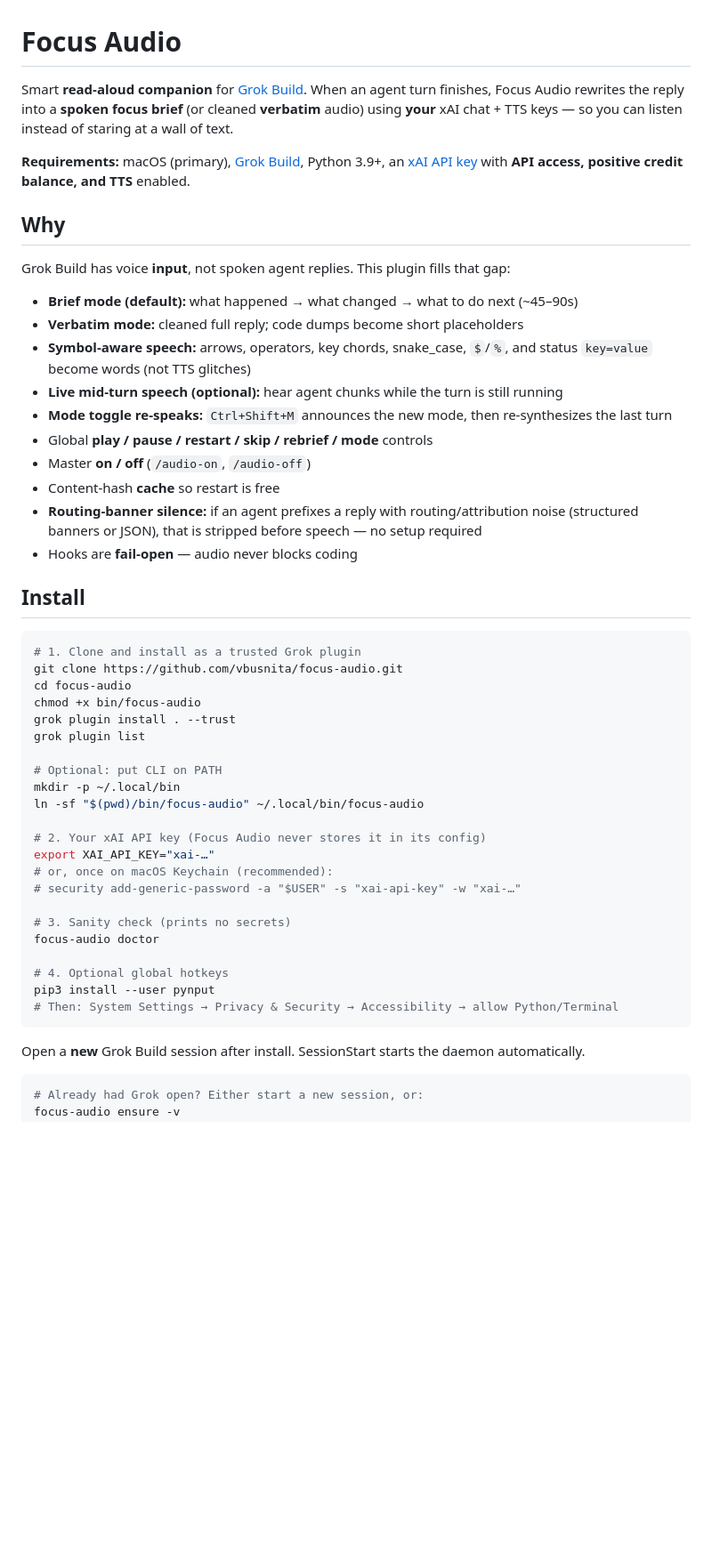
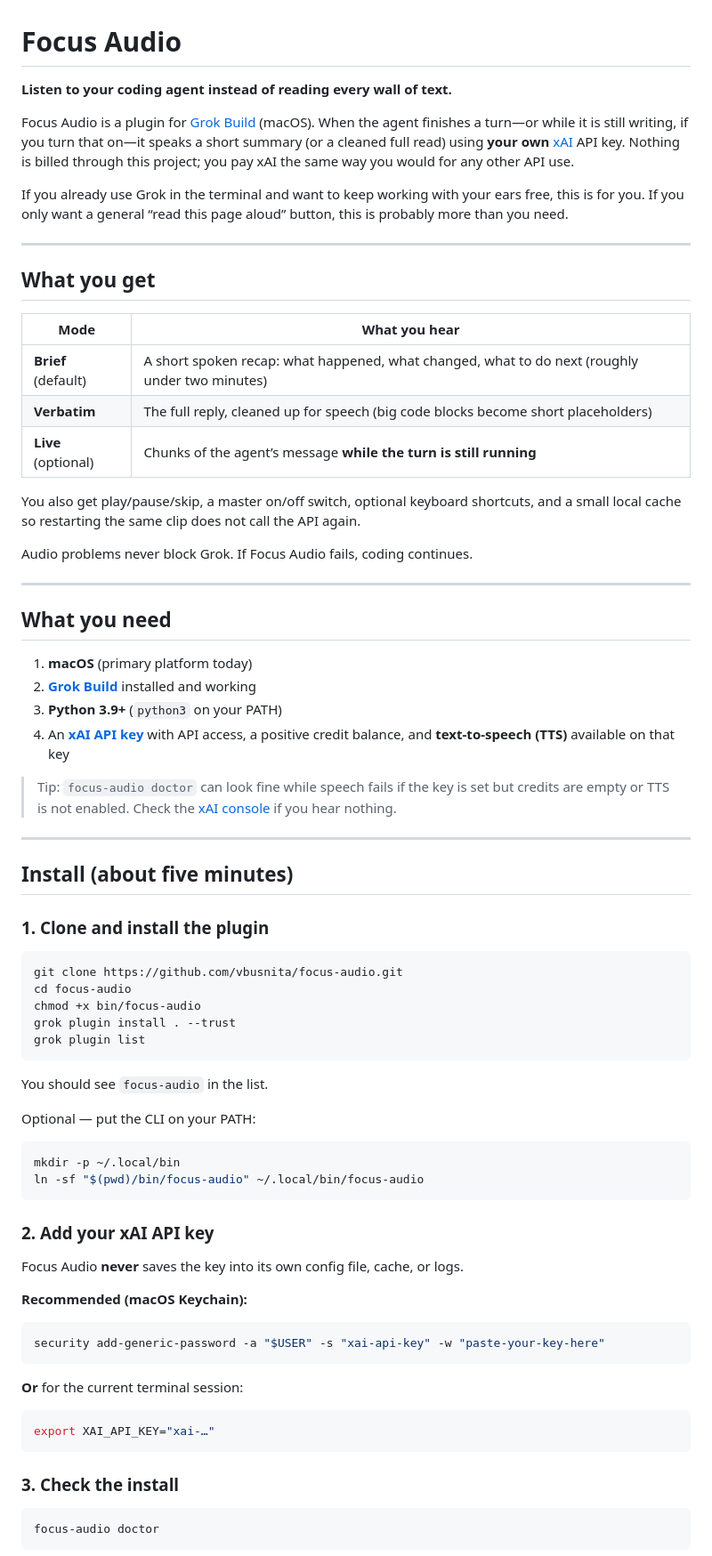
Before and after one commit to vbusnita/focus-audio, a Markdown page: README.md, the part around one of its changes. Shown at 89% size. Drawn GitHub-style; blank space fills up the shorter version.

````diff
--- a/README.md
+++ b/README.md
@@ -1,52 +1,78 @@
 # Focus Audio
 
-Smart **read-aloud companion** for [Grok Build](https://x.ai). When an agent turn finishes, Focus Audio rewrites the reply into a **spoken focus brief** (or cleaned **verbatim** audio) using **your** xAI chat + TTS keys — so you can listen instead of staring at a wall of text.
+**Listen to your coding agent instead of reading every wall of text.**
 
-**Requirements:** macOS (primary), [Grok Build](https://x.ai), Python 3.9+, an [xAI API key](https://console.x.ai/) with **API access, positive credit balance, and TTS** enabled.
+Focus Audio is a plugin for [Grok Build](https://x.ai) (macOS). When the agent finishes a turn—or while it is still writing, if you turn that on—it speaks a short summary (or a cleaned full read) using **your own** [xAI](https://console.x.ai/) API key. Nothing is billed through this project; you pay xAI the same way you would for any other API use.
 
-## Why
+If you already use Grok in the terminal and want to keep working with your ears free, this is for you. If you only want a general “read this page aloud” button, this is probably more than you need.
 
-Grok Build has voice **input**, not spoken agent replies. This plugin fills that gap:
+---
 
-- **Brief mode (default):** what happened → what changed → what to do next (~45–90s)
-- **Verbatim mode:** cleaned full reply; code dumps become short placeholders
-- **Symbol-aware speech:** arrows, operators, key chords, snake_case, `$`/`%`, and status `key=value` become words (not TTS glitches)
-- **Live mid-turn speech (optional):** hear agent chunks while the turn is still running
-- **Mode toggle re-speaks:** `Ctrl+Shift+M` announces the new mode, then re-synthesizes the last turn
-- Global **play / pause / restart / skip / rebrief / mode** controls
-- Master **on / off** (`/audio-on`, `/audio-off`)
-- Content-hash **cache** so restart is free
-- **Routing-banner silence:** if an agent prefixes a reply with routing/attribution noise (structured banners or JSON), that is stripped before speech — no setup required
-- Hooks are **fail-open** — audio never blocks coding
+## What you get
 
-## Install
+| Mode | What you hear |
+|------|----------------|
+| **Brief** (default) | A short spoken recap: what happened, what changed, what to do next (roughly under two minutes) |
+| **Verbatim** | The full reply, cleaned up for speech (big code blocks become short placeholders) |
+| **Live** (optional) | Chunks of the agent’s message **while the turn is still running** |
+
+You also get play/pause/skip, a master on/off switch, optional keyboard shortcuts, and a small local cache so restarting the same clip does not call the API again.
+
+Audio problems never block Grok. If Focus Audio fails, coding continues.
+
+---
+
+## What you need
+
+1. **macOS** (primary platform today)
+2. **[Grok Build](https://x.ai)** installed and working
+3. **Python 3.9+** (`python3` on your PATH)
+4. An **[xAI API key](https://console.x.ai/)** with API access, a positive credit balance, and **text-to-speech (TTS)** available on that key
+
+> Tip: `focus-audio doctor` can look fine while speech fails if the key is set but credits are empty or TTS is not enabled. Check the [xAI console](https://console.x.ai/) if you hear nothing.
+
+---
+
+## Install (about five minutes)
+
+### 1. Clone and install the plugin
 
 ```bash
-# 1. Clone and install as a trusted Grok plugin
 git clone https://github.com/vbusnita/focus-audio.git
 cd focus-audio
 chmod +x bin/focus-audio
 grok plugin install . --trust
 grok plugin list
+```
 
-# Optional: put CLI on PATH
+You should see `focus-audio` in the list.
+
+Optional — put the CLI on your PATH:
+
+```bash
 mkdir -p ~/.local/bin
 ln -sf "$(pwd)/bin/focus-audio" ~/.local/bin/focus-audio
-
-# 2. Your xAI API key (Focus Audio never stores it in its config)
-export XAI_API_KEY="xai-…"
-# or, once on macOS Keychain (recommended):
-# security add-generic-password -a "$USER" -s "xai-api-key" -w "xai-…"
-
-# 3. Sanity check (prints no secrets)
-focus-audio doctor
-
-# 4. Optional global hotkeys
-pip3 install --user pynput
-# Then: System Settings → Privacy & Security → Accessibility → allow Python/Terminal
 ```
 
-Open a **new** Grok Build session after install. SessionStart starts the daemon automatically.
+### 2. Add your xAI API key
+
+Focus Audio **never** saves the key into its own config file, cache, or logs.
+
+**Recommended (macOS Keychain):**
 
 ```bash
-# Already had Grok open? Either start a new session, or:
+security add-generic-password -a "$USER" -s "xai-api-key" -w "paste-your-key-here"
+```
+
+**Or** for the current terminal session:
+
+```bash
+export XAI_API_KEY="xai-…"
+```
+
+### 3. Check the install
+
+```bash
+focus-audio doctor
+```
+
````
Also changed, not shown: other parts of README.md (+157 -148 lines).
